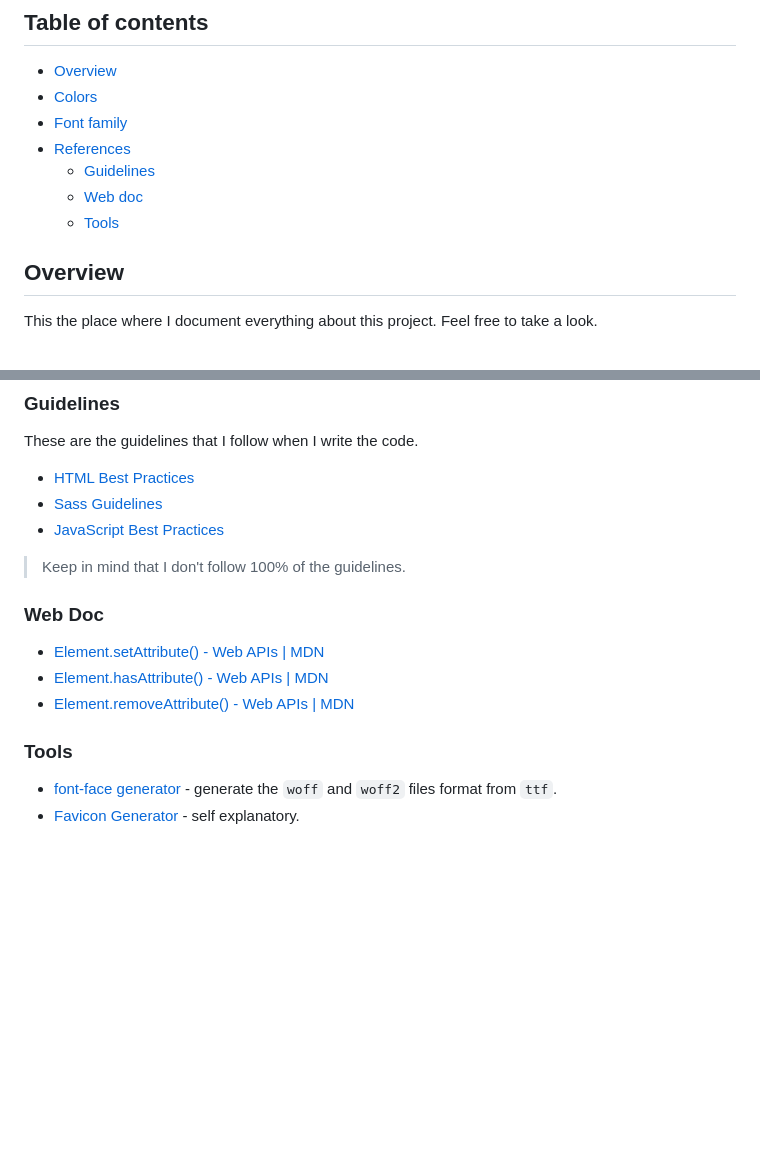
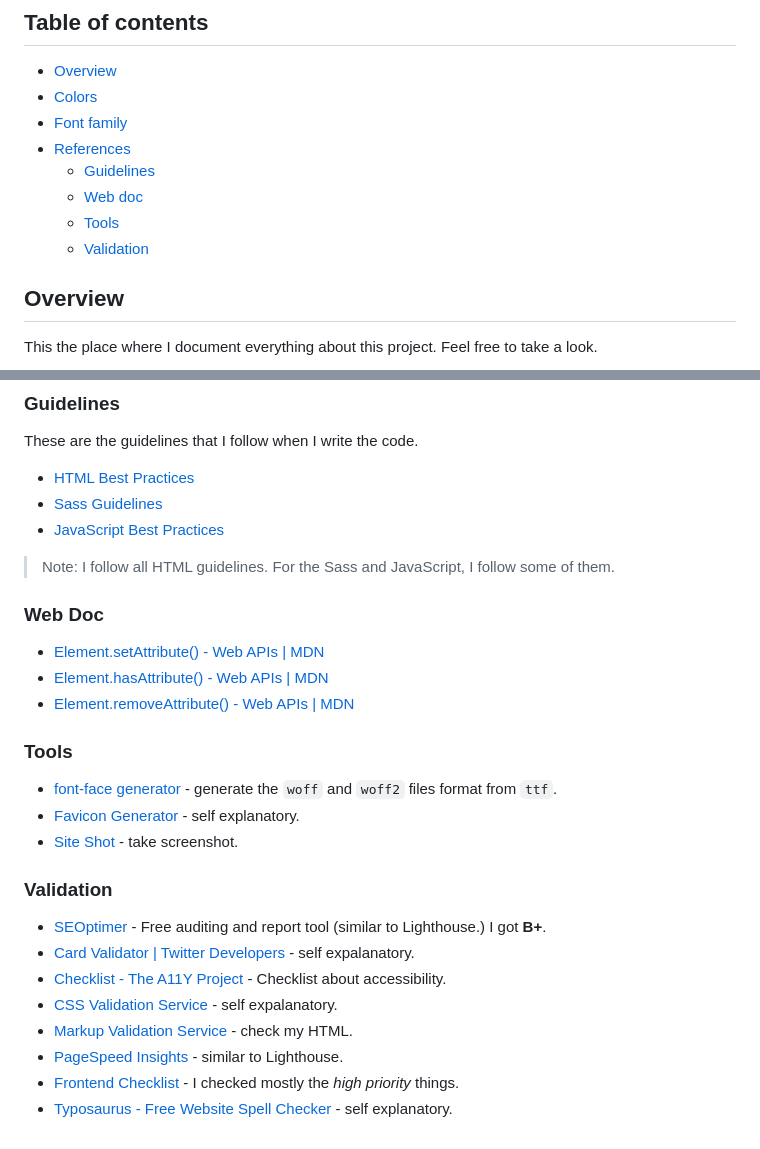
Before and after one commit to vanzasetia/article-preview-component, a Markdown page: docs/README.md, 2 parts joined by grey strips. GitHub-like rendering; blank space fills up the shorter version.

Commit message:
Updated the documentation
1. Added screenshot
2. Added links (tools and validations)

```diff
--- a/docs/README.md
+++ b/docs/README.md
@@ -11,6 +11,7 @@
   - [Guidelines](#guidelines)
   - [Web doc](#web-doc)
   - [Tools](#tools)
+  - [Validation](#validation)
 
 ## Overview
 This the place where I document everything about this project. Feel free to take a look.
@@ -34,7 +35,7 @@ These are the guidelines that I follow when I write the code.
 - [Sass Guidelines](https://sass-guidelin.es/)
 - [JavaScript Best Practices](https://www.w3.org/wiki/JavaScript_best_practices)
 
-> Keep in mind that I don't follow 100% of the guidelines.
+> Note: I follow all HTML guidelines. For the Sass and JavaScript, I follow some of them.
 
 ### Web Doc
 - [Element.setAttribute() - Web APIs | MDN](https://developer.mozilla.org/en-US/docs/Web/API/Element/setAttribute)
@@ -44,3 +45,14 @@ These are the guidelines that I follow when I write the code.
 ### Tools
 - [font-face generator](https://everythingfonts.com/font-face) - generate the `woff` and `woff2` files format from `ttf`.
 - [Favicon Generator](https://realfavicongenerator.net/) - self explanatory.
+- [Site Shot](https://www.site-shot.com/) - take screenshot.
+
+### Validation
+- [SEOptimer](https://www.seoptimer.com/) - Free auditing and report tool (similar to Lighthouse.) I got **B+**.
+- [Card Validator | Twitter Developers](https://cards-dev.twitter.com/validator) - self expalanatory.
+- [Checklist - The A11Y Project](https://www.a11yproject.com/checklist/) - Checklist about accessibility.
+- [CSS Validation Service](https://jigsaw.w3.org/css-validator/) - self expalanatory.
+- [Markup Validation Service](https://validator.w3.org/) - check my HTML.
+- [PageSpeed Insights](https://developers.google.com/speed/pagespeed/insights/) - similar to Lighthouse.
+- [Frontend Checklist](https://frontendchecklist.io/) - I checked mostly the *high priority* things.
+- [Typosaurus - Free Website Spell Checker](https://typosaur.us/) - self explanatory.
```
Also changed, not shown: README.md (+7 -8 lines), screenshots/desktop.png (added).
